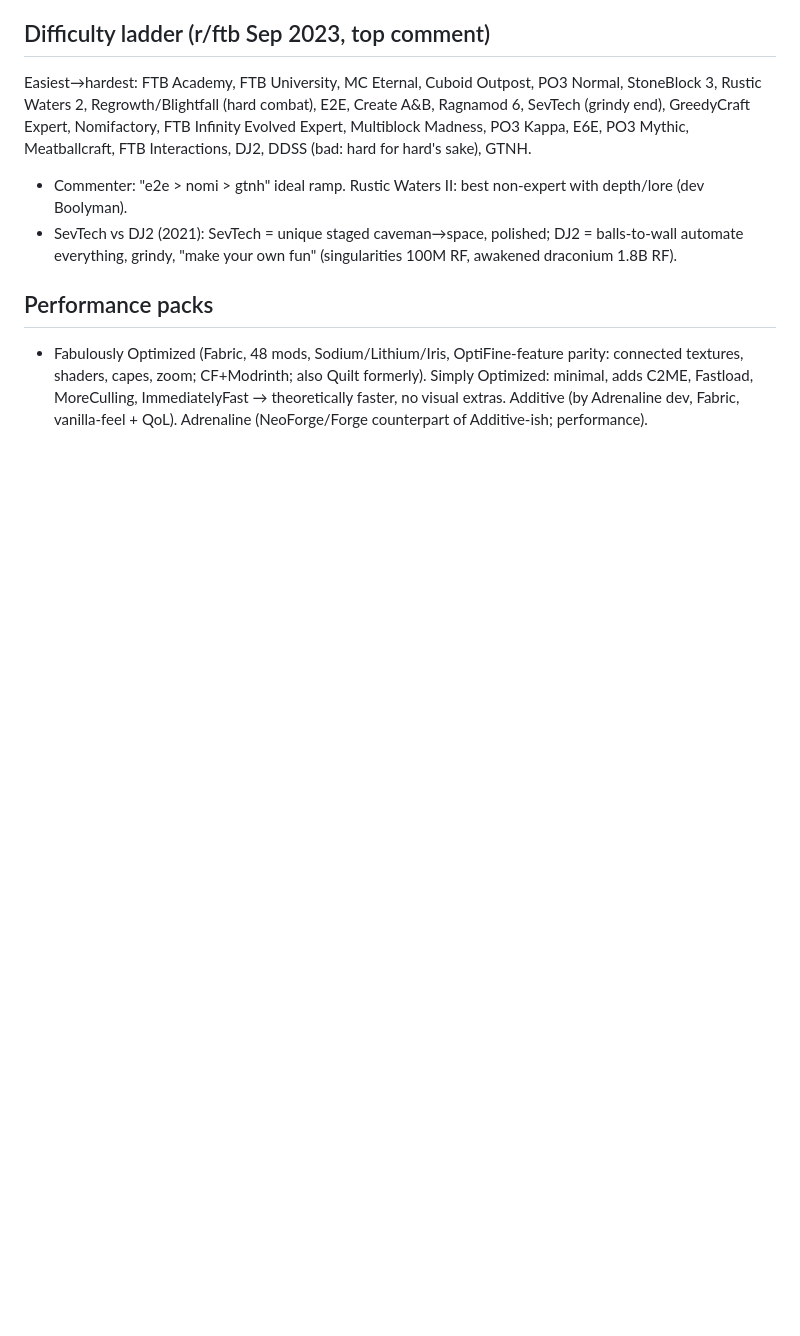
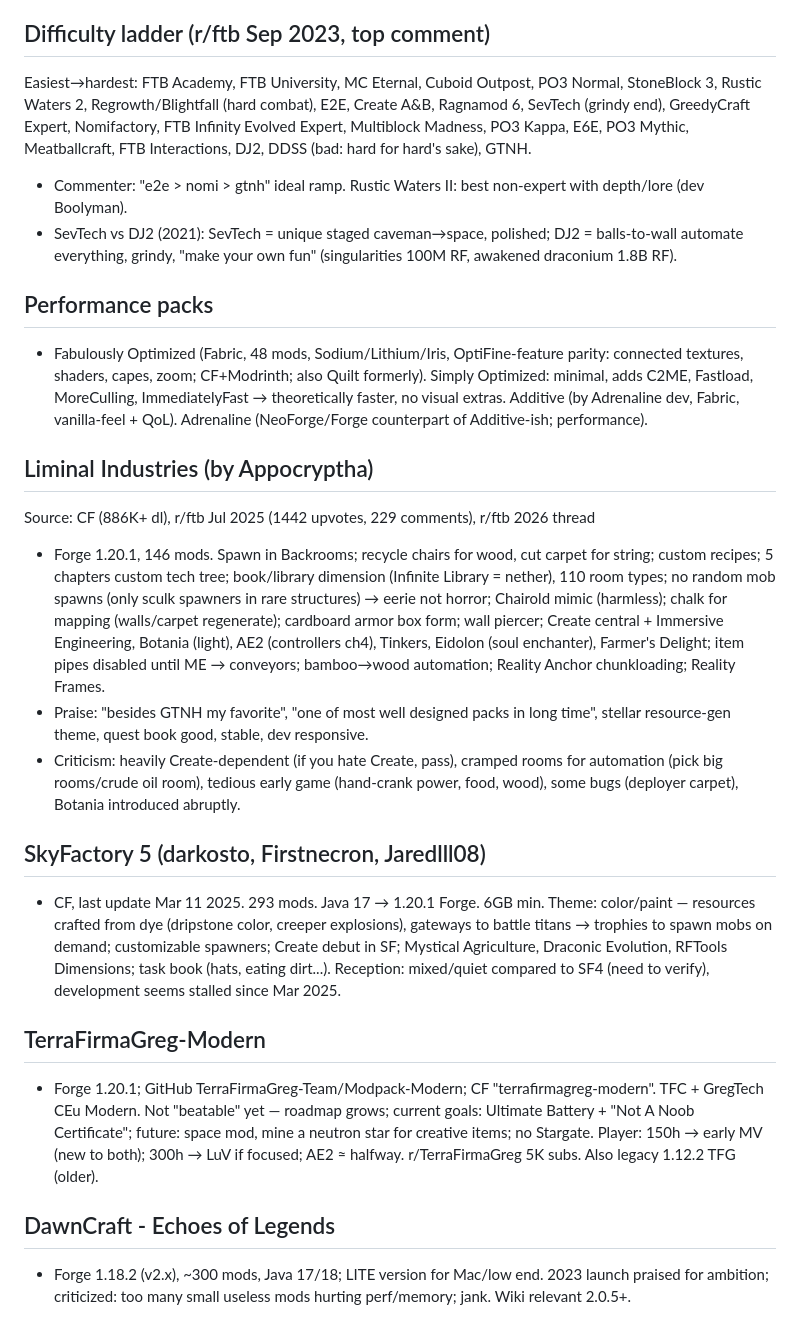
Before and after one commit to gorg667/modpacks-research, a Markdown page: research/packs/misc-packs.md, the part around the change. Drawn GitHub-style; blank space fills up the shorter version.

Commit message:
research: Liminal Industries, SF5, TFG, DawnCraft; progress update + site design decisions

```diff
--- a/research/packs/misc-packs.md
+++ b/research/packs/misc-packs.md
@@ -31,3 +31,18 @@ Easiest→hardest: FTB Academy, FTB University, MC Eternal, Cuboid Outpost, PO3
 
 ## Performance packs
 - Fabulously Optimized (Fabric, 48 mods, Sodium/Lithium/Iris, OptiFine-feature parity: connected textures, shaders, capes, zoom; CF+Modrinth; also Quilt formerly). Simply Optimized: minimal, adds C2ME, Fastload, MoreCulling, ImmediatelyFast → theoretically faster, no visual extras. Additive (by Adrenaline dev, Fabric, vanilla-feel + QoL). Adrenaline (NeoForge/Forge counterpart of Additive-ish; performance).
+
+## Liminal Industries (by Appocryptha)
+Source: CF (886K+ dl), r/ftb Jul 2025 (1442 upvotes, 229 comments), r/ftb 2026 thread
+- Forge 1.20.1, 146 mods. Spawn in Backrooms; recycle chairs for wood, cut carpet for string; custom recipes; 5 chapters custom tech tree; book/library dimension (Infinite Library = nether), 110 room types; no random mob spawns (only sculk spawners in rare structures) → eerie not horror; Chairold mimic (harmless); chalk for mapping (walls/carpet regenerate); cardboard armor box form; wall piercer; Create central + Immersive Engineering, Botania (light), AE2 (controllers ch4), Tinkers, Eidolon (soul enchanter), Farmer's Delight; item pipes disabled until ME → conveyors; bamboo→wood automation; Reality Anchor chunkloading; Reality Frames.
+- Praise: "besides GTNH my favorite", "one of most well designed packs in long time", stellar resource-gen theme, quest book good, stable, dev responsive.
+- Criticism: heavily Create-dependent (if you hate Create, pass), cramped rooms for automation (pick big rooms/crude oil room), tedious early game (hand-crank power, food, wood), some bugs (deployer carpet), Botania introduced abruptly.
+
+## SkyFactory 5 (darkosto, Firstnecron, Jaredlll08)
+- CF, last update Mar 11 2025. 293 mods. Java 17 → 1.20.1 Forge. 6GB min. Theme: color/paint — resources crafted from dye (dripstone color, creeper explosions), gateways to battle titans → trophies to spawn mobs on demand; customizable spawners; Create debut in SF; Mystical Agriculture, Draconic Evolution, RFTools Dimensions; task book (hats, eating dirt...). Reception: mixed/quiet compared to SF4 (need to verify), development seems stalled since Mar 2025.
+
+## TerraFirmaGreg-Modern
+- Forge 1.20.1; GitHub TerraFirmaGreg-Team/Modpack-Modern; CF "terrafirmagreg-modern". TFC + GregTech CEu Modern. Not "beatable" yet — roadmap grows; current goals: Ultimate Battery + "Not A Noob Certificate"; future: space mod, mine a neutron star for creative items; no Stargate. Player: 150h → early MV (new to both); 300h → LuV if focused; AE2 ≈ halfway. r/TerraFirmaGreg 5K subs. Also legacy 1.12.2 TFG (older).
+
+## DawnCraft - Echoes of Legends
+- Forge 1.18.2 (v2.x), ~300 mods, Java 17/18; LITE version for Mac/low end. 2023 launch praised for ambition; criticized: too many small useless mods hurting perf/memory; jank. Wiki relevant 2.0.5+.
```
Also changed, not shown: PROGRESS.md (+5 -2 lines).
